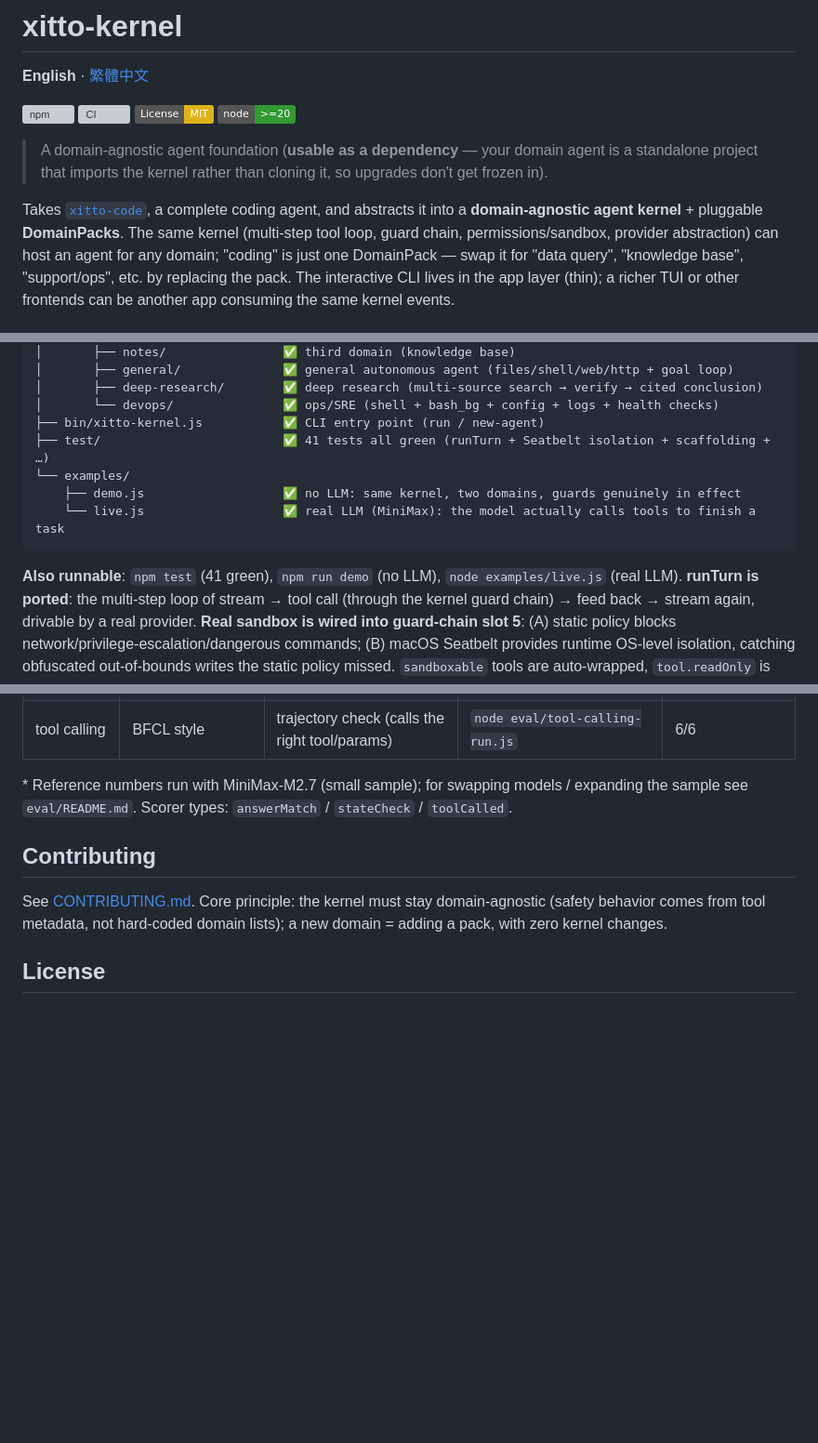
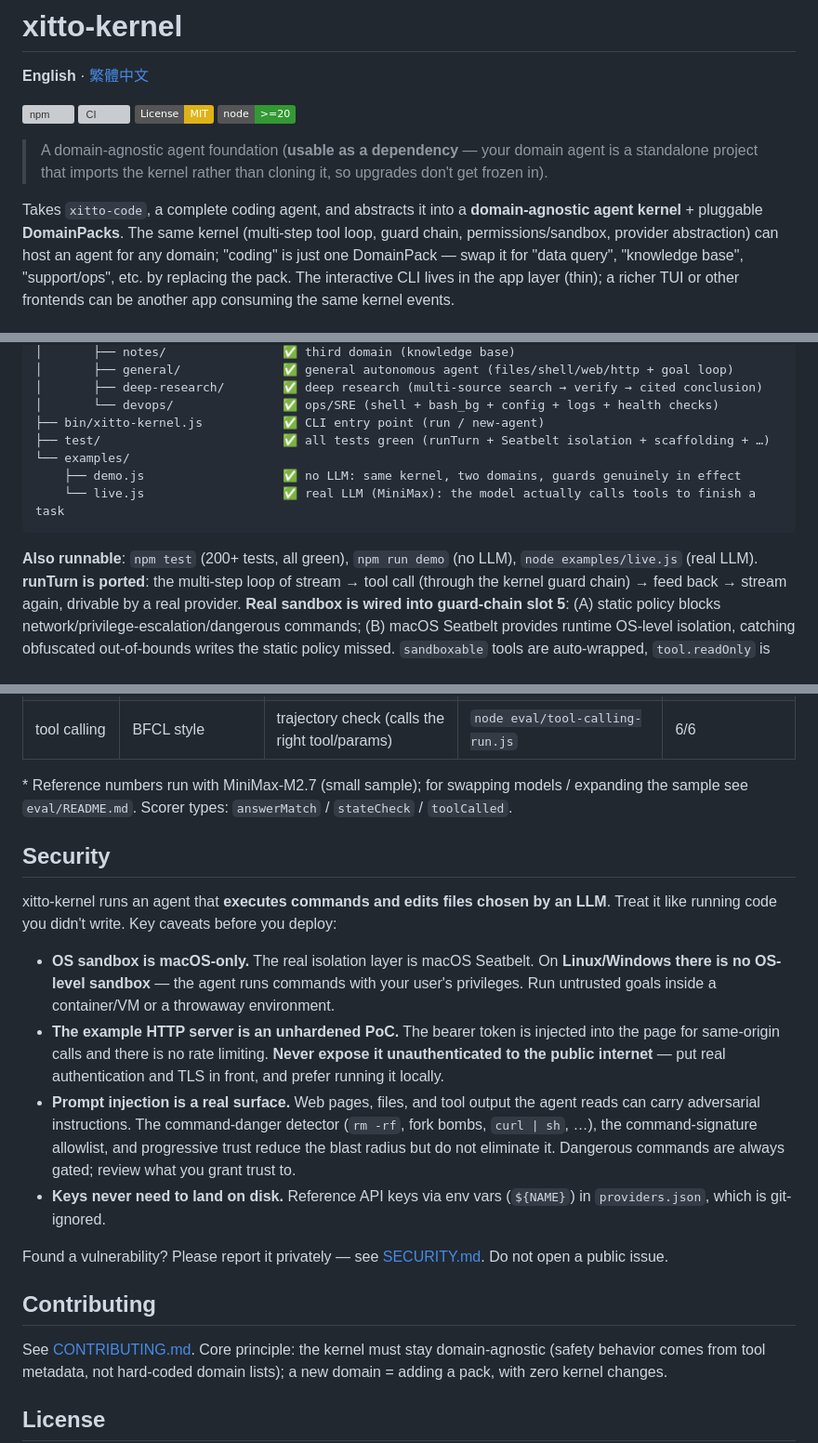
Before and after one commit to ishoplus/xitto-kernel, a Markdown page: README.md, 3 parts joined by grey strips. Shown at 93% size. Drawn GitHub-style; badges without logos; blank space fills up the shorter version; grey boxes are pictures that could not be loaded.

````diff
--- a/README.md
+++ b/README.md
@@ -9,7 +9,7 @@
 
 > A domain-agnostic agent foundation (**usable as a dependency** — your domain agent is a standalone project that imports the kernel rather than cloning it, so upgrades don't get frozen in).
 
-Takes [`xitto-code`](../xitto-code), a complete coding agent, and abstracts it into a **domain-agnostic agent kernel** + pluggable **DomainPacks**.
+Takes `xitto-code`, a complete coding agent, and abstracts it into a **domain-agnostic agent kernel** + pluggable **DomainPacks**.
 The same kernel (multi-step tool loop, guard chain, permissions/sandbox, provider abstraction) can host an agent for any domain;
 "coding" is just one DomainPack — swap it for "data query", "knowledge base", "support/ops", etc. by replacing the pack.
 The interactive CLI lives in the app layer (thin); a richer TUI or other frontends can be another app consuming the same kernel events.
@@ -209,13 +209,13 @@ xitto-kernel/
 │       ├── deep-research/        ✅ deep research (multi-source search → verify → cited conclusion)
 │       └── devops/               ✅ ops/SRE (shell + bash_bg + config + logs + health checks)
 ├── bin/xitto-kernel.js           ✅ CLI entry point (run / new-agent)
-├── test/                         ✅ 41 tests all green (runTurn + Seatbelt isolation + scaffolding + …)
+├── test/                         ✅ all tests green (runTurn + Seatbelt isolation + scaffolding + …)
 └── examples/
     ├── demo.js                   ✅ no LLM: same kernel, two domains, guards genuinely in effect
     └── live.js                   ✅ real LLM (MiniMax): the model actually calls tools to finish a task
 ```
 
-**Also runnable**: `npm test` (41 green), `npm run demo` (no LLM), `node examples/live.js` (real LLM).
+**Also runnable**: `npm test` (200+ tests, all green), `npm run demo` (no LLM), `node examples/live.js` (real LLM).
 **runTurn is ported**: the multi-step loop of stream → tool call (through the kernel guard chain) → feed back → stream again, drivable by a real provider.
 **Real sandbox is wired into guard-chain slot 5**: (A) static policy blocks network/privilege-escalation/dangerous commands; (B) macOS Seatbelt provides runtime OS-level isolation, catching obfuscated out-of-bounds writes the static policy missed. `sandboxable` tools are auto-wrapped, `tool.readOnly` is auto-passed — all metadata driven, no domain lists.
 **Still seams (later)**: in-turn compaction, hooks/skills/MCP/subagent, contextFiles loading, interactive permission confirmation (the CLI currently passes mutating tools headlessly; dangerous commands are still blocked). A richer Ink TUI can be another app consuming the same kernel events.
@@ -261,6 +261,17 @@ Paradigm: **a new-domain agent = a new pack (what it can do) + a new EvalSuite (
 
 \* Reference numbers run with MiniMax-M2.7 (small sample); for swapping models / expanding the sample see `eval/README.md`. Scorer types: `answerMatch` / `stateCheck` / `toolCalled`.
 
+## Security
+
+xitto-kernel runs an agent that **executes commands and edits files chosen by an LLM**. Treat it like running code you didn't write. Key caveats before you deploy:
+
+- **OS sandbox is macOS-only.** The real isolation layer is macOS Seatbelt. On **Linux/Windows there is no OS-level sandbox** — the agent runs commands with your user's privileges. Run untrusted goals inside a container/VM or a throwaway environment.
+- **The example HTTP server is an unhardened PoC.** The bearer token is injected into the page for same-origin calls and there is no rate limiting. **Never expose it unauthenticated to the public internet** — put real authentication and TLS in front, and prefer running it locally.
+- **Prompt injection is a real surface.** Web pages, files, and tool output the agent reads can carry adversarial instructions. The command-danger detector (`rm -rf`, fork bombs, `curl | sh`, …), the command-signature allowlist, and progressive trust reduce the blast radius but do not eliminate it. Dangerous commands are always gated; review what you grant trust to.
+- **Keys never need to land on disk.** Reference API keys via env vars (`${NAME}`) in `providers.json`, which is git-ignored.
+
+Found a vulnerability? Please report it privately — see [SECURITY.md](SECURITY.md). Do not open a public issue.
+
 ## Contributing
 
 See [CONTRIBUTING.md](CONTRIBUTING.md). Core principle: the kernel must stay domain-agnostic (safety behavior comes from tool metadata, not hard-coded domain lists); a new domain = adding a pack, with zero kernel changes.
````
Also changed, not shown: other parts of README.md (+1 -1 lines), README.zh-TW.md (+15 -4 lines), SECURITY.md (added, +30 -0 lines).
